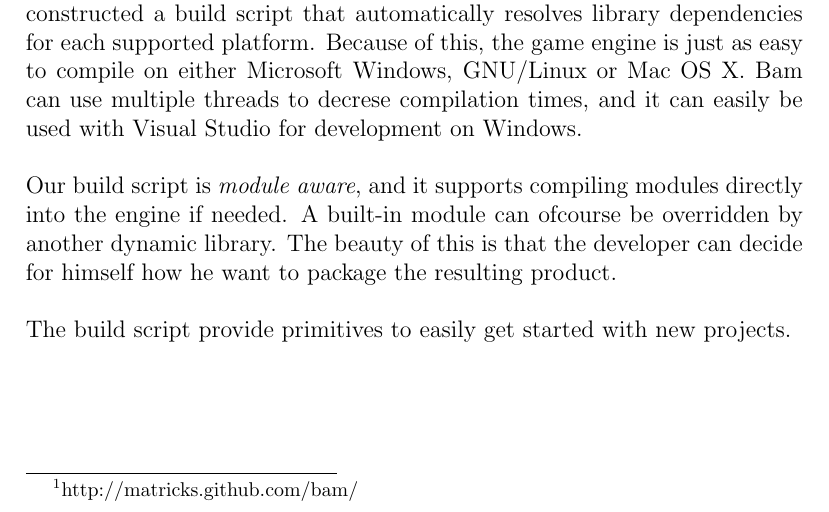
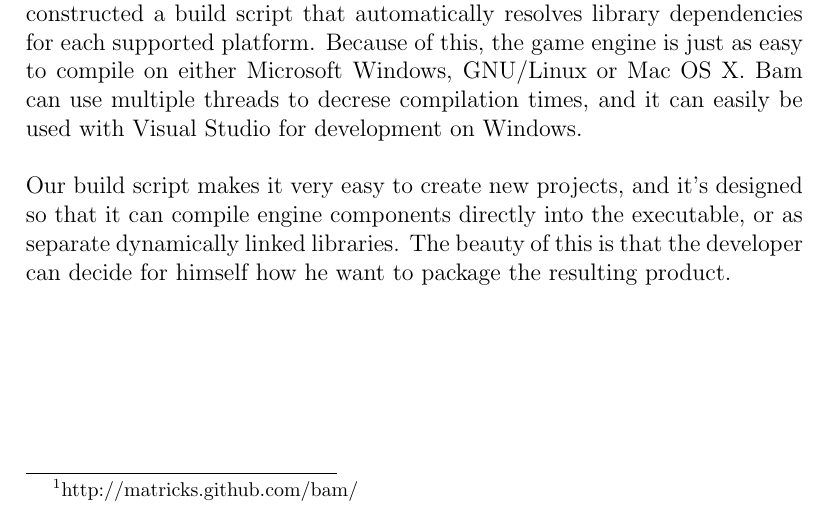
Before and after one commit to pxf/derp, a LaTeX thesis (DERP/report/report.tex, which reads DERP/report/tex/chapters/chapter2_engine.tex): part of page 7 of 32, cut so that both start at the same text. Compiled offline with pdfLaTeX.

Commit message:
Skrev om lite under 2.2

```diff
--- a/DERP/report/tex/chapters/chapter2_engine.tex
+++ b/DERP/report/tex/chapters/chapter2_engine.tex
@@ -11,9 +11,7 @@ A major problem when developing software for multiple target systems is a unifie
 identically for all target systems. This engine uses a fast and flexible build system named \textbf{bam}\footnote{http://matricks.github.com/bam/}, and
 with this tool we have constructed a build script that automatically resolves library dependencies for each supported platform. Because of this, the game engine is just as easy to compile on either Microsoft Windows, GNU/Linux or Mac OS X. Bam can use multiple threads to decrese compilation times, and it can easily be used with Visual Studio for development on Windows.
 
-Our build script is \textit{module aware}, and it supports compiling modules directly into the engine if needed. A built-in module can ofcourse be overridden by another dynamic library. The beauty of this is that the developer can decide for himself how he want to package the resulting product.
-
-The build script provide primitives to easily get started with new projects.
+Our build script makes it very easy to create new projects, and it's designed so that it can compile engine components directly into the executable, or as separate dynamically linked libraries. The beauty of this is that the developer can decide for himself how he want to package the resulting product.
 
 \newpage
 
```
